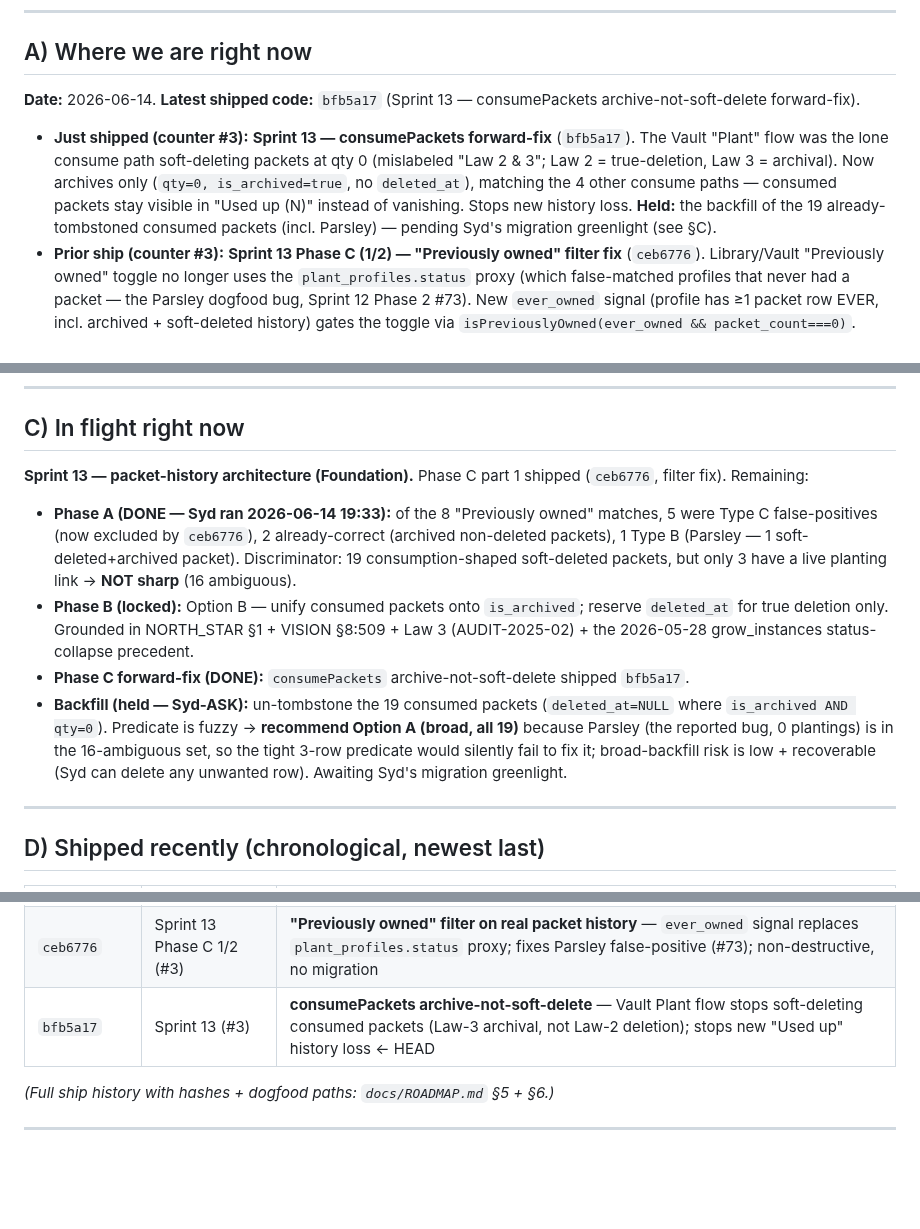
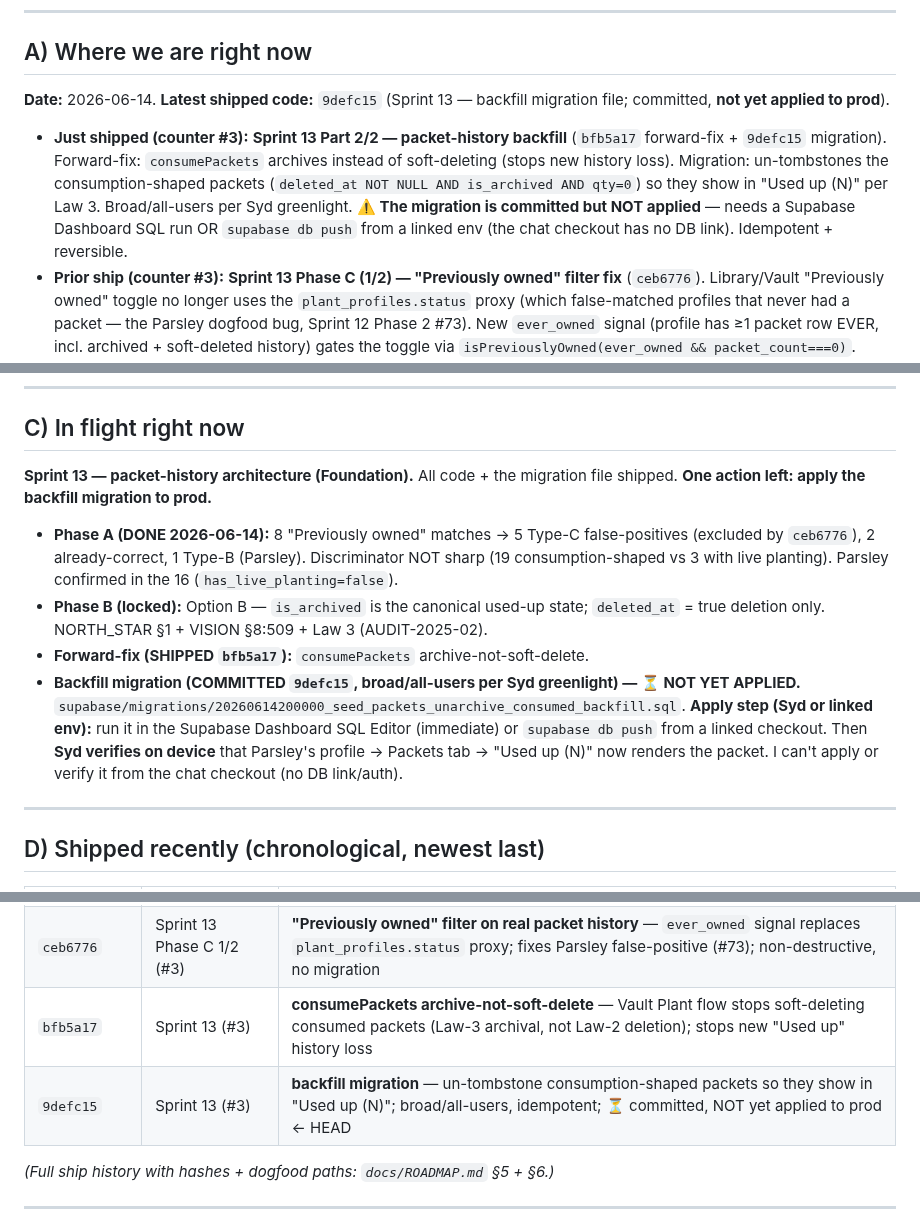
Before and after one commit to sydknee09-web/Garden-Tracker, a Markdown page: STATUS.md, 3 parts joined by grey strips. Drawn GitHub-style; blank space fills up the shorter version.

Commit message:
docs(status): log Sprint 13 backfill migration (9defc15) — committed, pending prod apply
Co-Authored-By: Claude Opus 4.8 (1M context) <noreply@anthropic.com>

```diff
--- a/STATUS.md
+++ b/STATUS.md
@@ -30,9 +30,9 @@ Syd's 2026-06-14 feedback was right: there have been **three different "Sprint"
 
 ## A) Where we are right now
 
-**Date:** 2026-06-14. **Latest shipped code:** `bfb5a17` (Sprint 13 — consumePackets archive-not-soft-delete forward-fix).
+**Date:** 2026-06-14. **Latest shipped code:** `9defc15` (Sprint 13 — backfill migration file; committed, **not yet applied to prod**).
 
-- **Just shipped (counter #3):** **Sprint 13 — consumePackets forward-fix** (`bfb5a17`). The Vault "Plant" flow was the lone consume path soft-deleting packets at qty 0 (mislabeled "Law 2 & 3"; Law 2 = true-deletion, Law 3 = archival). Now archives only (`qty=0, is_archived=true`, no `deleted_at`), matching the 4 other consume paths — consumed packets stay visible in "Used up (N)" instead of vanishing. Stops new history loss. **Held:** the backfill of the 19 already-tombstoned consumed packets (incl. Parsley) — pending Syd's migration greenlight (see §C).
+- **Just shipped (counter #3):** **Sprint 13 Part 2/2 — packet-history backfill** (`bfb5a17` forward-fix + `9defc15` migration). Forward-fix: `consumePackets` archives instead of soft-deleting (stops new history loss). Migration: un-tombstones the consumption-shaped packets (`deleted_at NOT NULL AND is_archived AND qty=0`) so they show in "Used up (N)" per Law 3. Broad/all-users per Syd greenlight. **⚠️ The migration is committed but NOT applied** — needs a Supabase Dashboard SQL run OR `supabase db push` from a linked env (the chat checkout has no DB link). Idempotent + reversible.
 - **Prior ship (counter #3):** **Sprint 13 Phase C (1/2) — "Previously owned" filter fix** (`ceb6776`). Library/Vault "Previously owned" toggle no longer uses the `plant_profiles.status` proxy (which false-matched profiles that never had a packet — the Parsley dogfood bug, Sprint 12 Phase 2 #73). New `ever_owned` signal (profile has ≥1 packet row EVER, incl. archived + soft-deleted history) gates the toggle via `isPreviouslyOwned(ever_owned && packet_count===0)`. Non-destructive; no migration. **Held (Phase C 2/2):** the destructive backfill migration + `consumePackets` soft-delete forward-fix — pending Syd's Phase A SQL classification + migration greenlight (fuzzy consumption-vs-deletion predicate → Syd-ASK).
 - **Prior ship (counter #3):** **Sprint 12 Phase 3 — Planting History UX + back-button sweep** (`4ac6134`). Planting History back → Settings (named label); mobile cards; "Currently growing (N)" / "Archived plantings (N)" sections; app-wide honest-label back-button sweep on 10 single-parent pages.
 - **In flight (counter #3):** **Sprint 13 packet-history architecture** — Phase A diagnostic queries authored for Syd (live SQL not runnable from this checkout); Phase B locked on **Option B** (unify on `is_archived`; `deleted_at` = true-deletion-only); Phase C 2/2 (backfill + consumePackets fix) awaiting Syd's Phase A data + migration greenlight.
@@ -89,12 +89,12 @@ Dogfood-driven + IA-refinement work after the v1 plan. This is the live counter.
 
 ## C) In flight right now
 
-**Sprint 13 — packet-history architecture (Foundation).** Phase C part 1 shipped (`ceb6776`, filter fix). Remaining:
+**Sprint 13 — packet-history architecture (Foundation).** All code + the migration file shipped. **One action left: apply the backfill migration to prod.**
 
-- **Phase A (DONE — Syd ran 2026-06-14 19:33):** of the 8 "Previously owned" matches, 5 were Type C false-positives (now excluded by `ceb6776`), 2 already-correct (archived non-deleted packets), 1 Type B (Parsley — 1 soft-deleted+archived packet). Discriminator: 19 consumption-shaped soft-deleted packets, but only 3 have a live planting link → **NOT sharp** (16 ambiguous).
-- **Phase B (locked):** Option B — unify consumed packets onto `is_archived`; reserve `deleted_at` for true deletion only. Grounded in NORTH_STAR §1 + VISION §8:509 + Law 3 (AUDIT-2025-02) + the 2026-05-28 grow_instances status-collapse precedent.
-- **Phase C forward-fix (DONE):** `consumePackets` archive-not-soft-delete shipped `bfb5a17`.
-- **Backfill (held — Syd-ASK):** un-tombstone the 19 consumed packets (`deleted_at=NULL` where `is_archived AND qty=0`). Predicate is fuzzy → **recommend Option A (broad, all 19)** because Parsley (the reported bug, 0 plantings) is in the 16-ambiguous set, so the tight 3-row predicate would silently fail to fix it; broad-backfill risk is low + recoverable (Syd can delete any unwanted row). Awaiting Syd's migration greenlight.
+- **Phase A (DONE 2026-06-14):** 8 "Previously owned" matches → 5 Type-C false-positives (excluded by `ceb6776`), 2 already-correct, 1 Type-B (Parsley). Discriminator NOT sharp (19 consumption-shaped vs 3 with live planting). Parsley confirmed in the 16 (`has_live_planting=false`).
+- **Phase B (locked):** Option B — `is_archived` is the canonical used-up state; `deleted_at` = true deletion only. NORTH_STAR §1 + VISION §8:509 + Law 3 (AUDIT-2025-02).
+- **Forward-fix (SHIPPED `bfb5a17`):** `consumePackets` archive-not-soft-delete.
+- **Backfill migration (COMMITTED `9defc15`, broad/all-users per Syd greenlight) — ⏳ NOT YET APPLIED.** `supabase/migrations/20260614200000_seed_packets_unarchive_consumed_backfill.sql`. **Apply step (Syd or linked env):** run it in the Supabase Dashboard SQL Editor (immediate) or `supabase db push` from a linked checkout. Then **Syd verifies on device** that Parsley's profile → Packets tab → "Used up (N)" now renders the packet. I can't apply or verify it from the chat checkout (no DB link/auth).
 
 ---
 
@@ -112,7 +112,8 @@ Dogfood-driven + IA-refinement work after the v1 plan. This is the live counter.
 | `68f015d` | Sprint 12 Phase 1 (#3) | **Archive consistency bundle** — profile Packets/Plants counts exclude archived/used-up (+ Used-up/Past subsections); dev archive browser → guarded Planting History delete |
 | `4ac6134` | Sprint 12 Phase 3 (#3) | **Planting History UX + back-label sweep** — back→Settings (named) + mobile cards + Currently-growing/Archived sections; 10-page honest-label back-button sweep |
 | `ceb6776` | Sprint 13 Phase C 1/2 (#3) | **"Previously owned" filter on real packet history** — `ever_owned` signal replaces `plant_profiles.status` proxy; fixes Parsley false-positive (#73); non-destructive, no migration |
-| `bfb5a17` | Sprint 13 (#3) | **consumePackets archive-not-soft-delete** — Vault Plant flow stops soft-deleting consumed packets (Law-3 archival, not Law-2 deletion); stops new "Used up" history loss ← HEAD |
+| `bfb5a17` | Sprint 13 (#3) | **consumePackets archive-not-soft-delete** — Vault Plant flow stops soft-deleting consumed packets (Law-3 archival, not Law-2 deletion); stops new "Used up" history loss |
+| `9defc15` | Sprint 13 (#3) | **backfill migration** — un-tombstone consumption-shaped packets so they show in "Used up (N)"; broad/all-users, idempotent; ⏳ committed, NOT yet applied to prod ← HEAD |
 
 *(Full ship history with hashes + dogfood paths: `docs/ROADMAP.md` §5 + §6.)*
 
```
Also changed, not shown: other parts of STATUS.md (+1 -0 lines).
